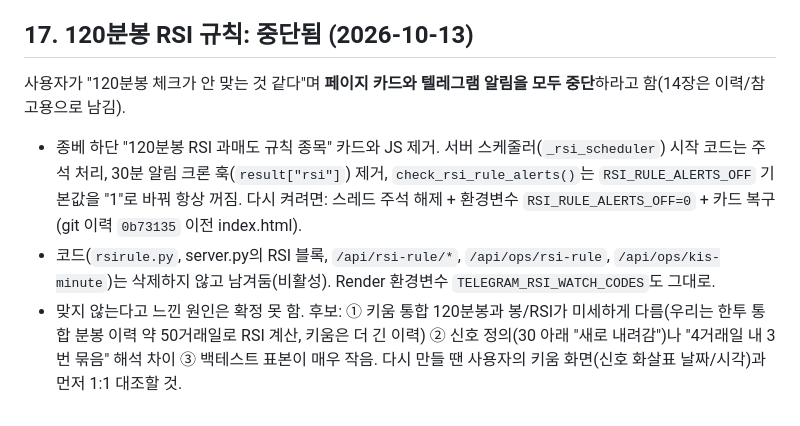
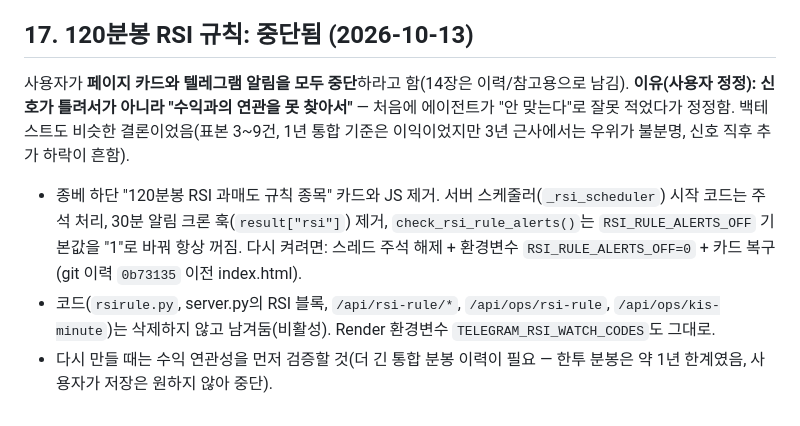
Before and after one commit to seanyang83/market-dashboard, a Markdown page: HANDOFF.md, the part around the change. Rendered like a GitHub page.

Commit message:
HANDOFF: correct the reason the RSI rule was removed (no profit link, not wrong signals)
Co-Authored-By: Claude Sonnet 5.5 <noreply@anthropic.com>

```diff
--- a/HANDOFF.md
+++ b/HANDOFF.md
@@ -530,9 +530,9 @@ Render 무료 티어는 ~15분 무트래픽 시 슬립 → `keepalive.yml`이 10
 
 ## 17. 120분봉 RSI 규칙: 중단됨 (2026-10-13)
 
-사용자가 "120분봉 체크가 안 맞는 것 같다"며 **페이지 카드와 텔레그램 알림을 모두 중단**하라고 함(14장은 이력/참고용으로 남김).
+사용자가 **페이지 카드와 텔레그램 알림을 모두 중단**하라고 함(14장은 이력/참고용으로 남김). **이유(사용자 정정): 신호가 틀려서가 아니라 "수익과의 연관을 못 찾아서"** — 처음에 에이전트가 "안 맞는다"로 잘못 적었다가 정정함.
+백테스트도 비슷한 결론이었음(표본 3~9건, 1년 통합 기준은 이익이었지만 3년 근사에서는 우위가 불분명, 신호 직후 추가 하락이 흔함).
 - 종베 하단 "120분봉 RSI 과매도 규칙 종목" 카드와 JS 제거. 서버 스케줄러(`_rsi_scheduler`) 시작 코드는 주석 처리, 30분 알림 크론 훅(`result["rsi"]`) 제거,
   `check_rsi_rule_alerts()`는 `RSI_RULE_ALERTS_OFF` 기본값을 "1"로 바꿔 항상 꺼짐. 다시 켜려면: 스레드 주석 해제 + 환경변수 `RSI_RULE_ALERTS_OFF=0` + 카드 복구(git 이력 `0b73135` 이전 index.html).
 - 코드(`rsirule.py`, server.py의 RSI 블록, `/api/rsi-rule/*`, `/api/ops/rsi-rule`, `/api/ops/kis-minute`)는 삭제하지 않고 남겨둠(비활성). Render 환경변수 `TELEGRAM_RSI_WATCH_CODES`도 그대로.
-- 맞지 않는다고 느낀 원인은 확정 못 함. 후보: ① 키움 통합 120분봉과 봉/RSI가 미세하게 다름(우리는 한투 통합 분봉 이력 약 50거래일로 RSI 계산, 키움은 더 긴 이력) ② 신호 정의(30 아래 "새로 내려감")나
-  "4거래일 내 3번 묶음" 해석 차이 ③ 백테스트 표본이 매우 작음. 다시 만들 땐 사용자의 키움 화면(신호 화살표 날짜/시각)과 먼저 1:1 대조할 것.
+- 다시 만들 때는 수익 연관성을 먼저 검증할 것(더 긴 통합 분봉 이력이 필요 — 한투 분봉은 약 1년 한계였음, 사용자가 저장은 원하지 않아 중단).
```
